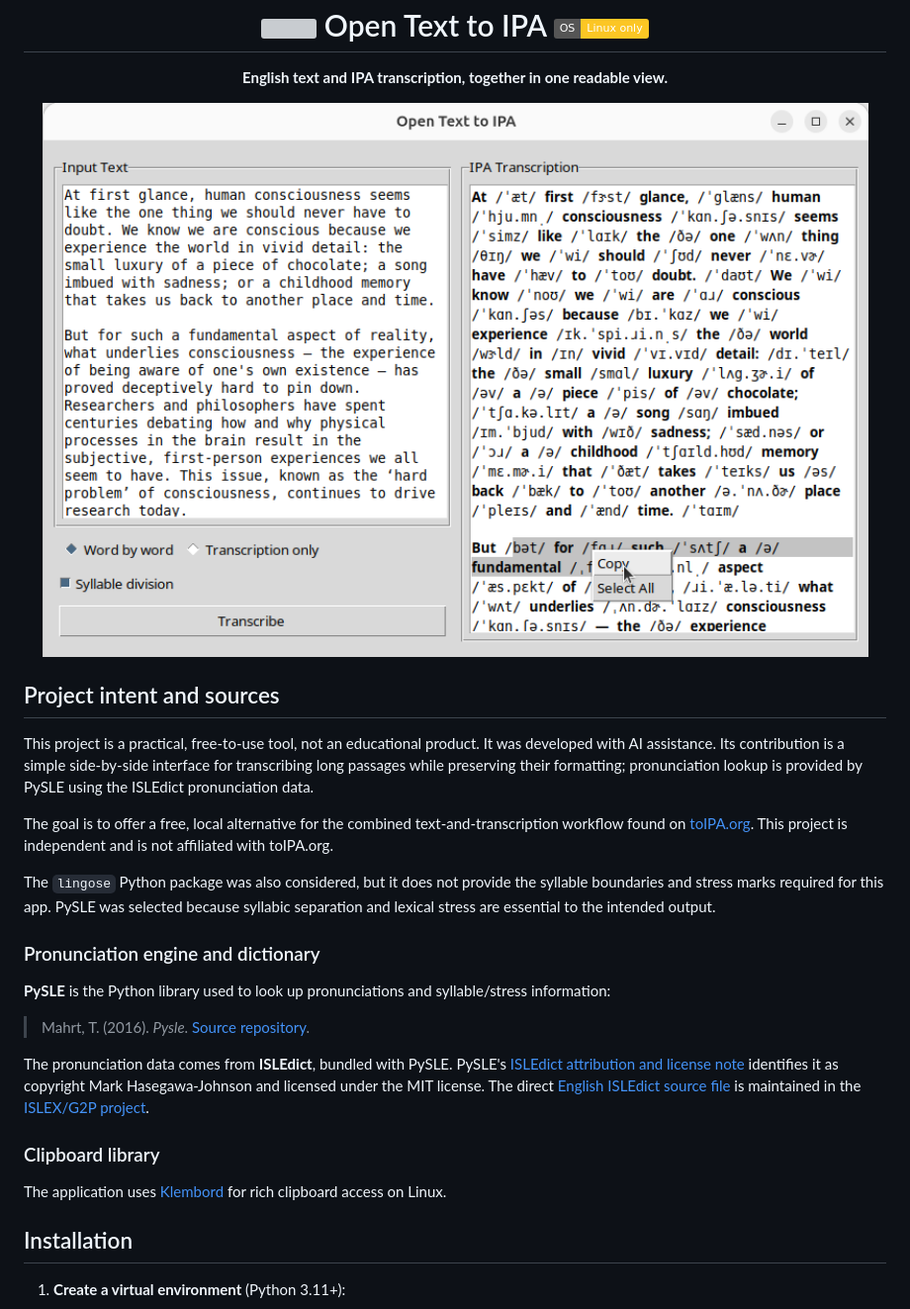
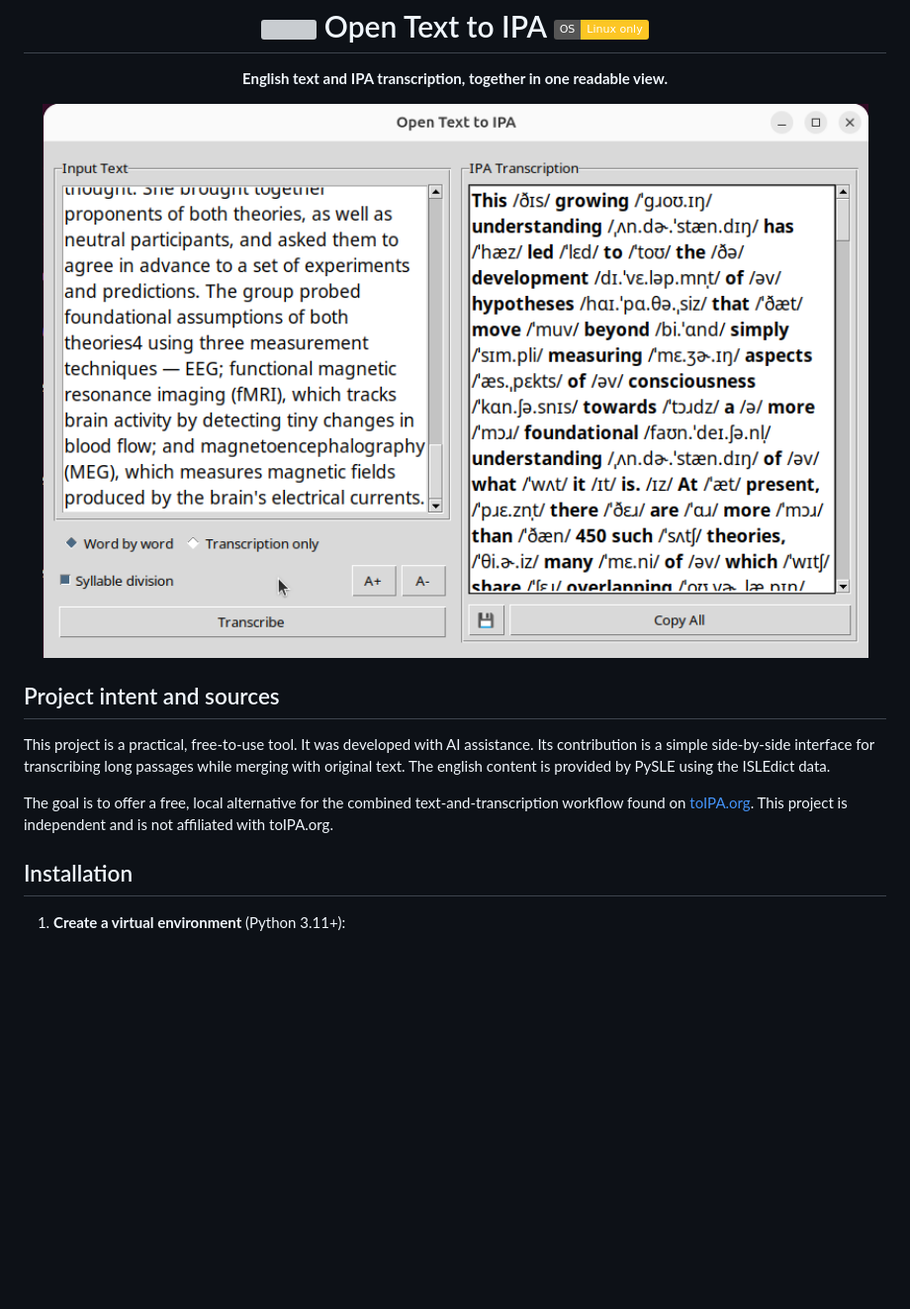
Before and after one commit to denisdamata/open-text-to-ipa-pysle, a Markdown page: README.md, the part around one of its changes. Shown at 99% size. GitHub-like rendering; pictures changed too: main.png; badges without logos; blank space fills up the shorter version; grey boxes are pictures that could not be loaded.

Commit message:
improvement: button to copy all, font size adjustment, an option to save as PDF, ODT, DOCX, or TXT and update README

```diff
--- a/README.md
+++ b/README.md
@@ -11,23 +11,9 @@
 
 ## Project intent and sources
 
-This project is a practical, free-to-use tool, not an educational product. It was developed with AI assistance. Its contribution is a simple side-by-side interface for transcribing long passages while preserving their formatting; pronunciation lookup is provided by PySLE using the ISLEdict pronunciation data.
+This project is a practical, free-to-use tool. It was developed with AI assistance. Its contribution is a simple side-by-side interface for transcribing long passages while merging with original text. The english content is provided by PySLE using the ISLEdict data.
 
 The goal is to offer a free, local alternative for the combined text-and-transcription workflow found on [toIPA.org](https://toipa.org/text-to-ipa/en-US/). This project is independent and is not affiliated with toIPA.org.
-
-The `lingose` Python package was also considered, but it does not provide the syllable boundaries and stress marks required for this app. PySLE was selected because syllabic separation and lexical stress are essential to the intended output.
-
-### Pronunciation engine and dictionary
-
-**PySLE** is the Python library used to look up pronunciations and syllable/stress information:
-
-> Mahrt, T. (2016). *Pysle*. [Source repository](https://github.com/timmahrt/pysle).
-
-The pronunciation data comes from **ISLEdict**, bundled with PySLE. PySLE's [ISLEdict attribution and license note](https://github.com/timmahrt/pysle#isle-dictionary) identifies it as copyright Mark Hasegawa-Johnson and licensed under the MIT license. The direct [English ISLEdict source file](https://raw.githubusercontent.com/uiuc-sst/g2ps/master/English/ISLEdict.txt) is maintained in the [ISLEX/G2P project](https://github.com/uiuc-sst/g2ps).
-
-### Clipboard library
-
-The application uses [Klembord](https://github.com/OzymandiasTheGreat/klembord/tree/b09e7953c6b5411325f03fc24feb11bec95d8517) for rich clipboard access on Linux.
 
 ## Installation
 
```
Also changed, not shown: other parts of README.md (+5 -38 lines), 1 other file.
